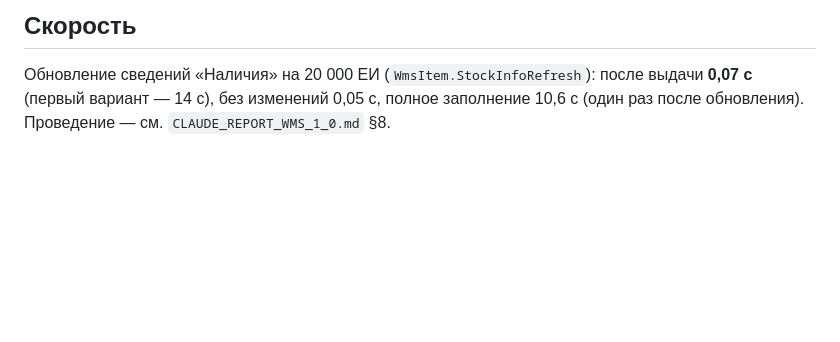
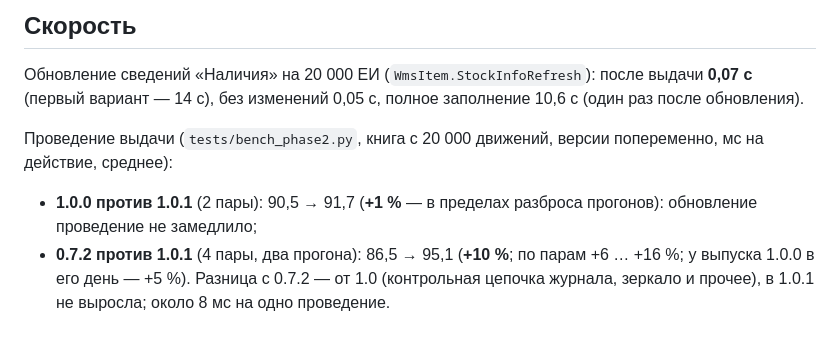
Before and after one commit to kolginav9998-afk/NewEgorRep, a Markdown page: TEST_REPORT.md, the part around the change. GitHub-like rendering; blank space fills up the shorter version.

Commit message:
1.0.1: the speed of the posting — 1.0.0 vs 1.0.1 the same (+1 %), 0.7.2 vs 1.0.1 +10 % over four pairs (from 1.0)
Co-Authored-By: Claude Opus 5.5 <noreply@anthropic.com>
Claude-Session: https://claude.ai/code/session_01UwbVKhEBSCq2stjs39CKKe

```diff
--- a/TEST_REPORT.md
+++ b/TEST_REPORT.md
@@ -64,4 +64,9 @@ WMS_TOOLBOX `1.1.4`.
 ## Скорость
 
 Обновление сведений «Наличия» на 20 000 ЕИ (`WmsItem.StockInfoRefresh`): после выдачи **0,07 с** (первый вариант — 14 с),
-без изменений 0,05 с, полное заполнение 10,6 с (один раз после обновления). Проведение — см. `CLAUDE_REPORT_WMS_1_0.md` §8.
+без изменений 0,05 с, полное заполнение 10,6 с (один раз после обновления).
+
+Проведение выдачи (`tests/bench_phase2.py`, книга с 20 000 движений, версии попеременно, мс на действие, среднее):
+- **1.0.0 против 1.0.1** (2 пары): 90,5 → 91,7 (**+1 %** — в пределах разброса прогонов): обновление проведение не замедлило;
+- **0.7.2 против 1.0.1** (4 пары, два прогона): 86,5 → 95,1 (**+10 %**; по парам +6 … +16 %; у выпуска 1.0.0 в его день — +5 %).
+  Разница с 0.7.2 — от 1.0 (контрольная цепочка журнала, зеркало и прочее), в 1.0.1 не выросла; около 8 мс на одно проведение.
```
Also changed, not shown: CLAUDE_REPORT_WMS_1_0.md (+4 -0 lines).
